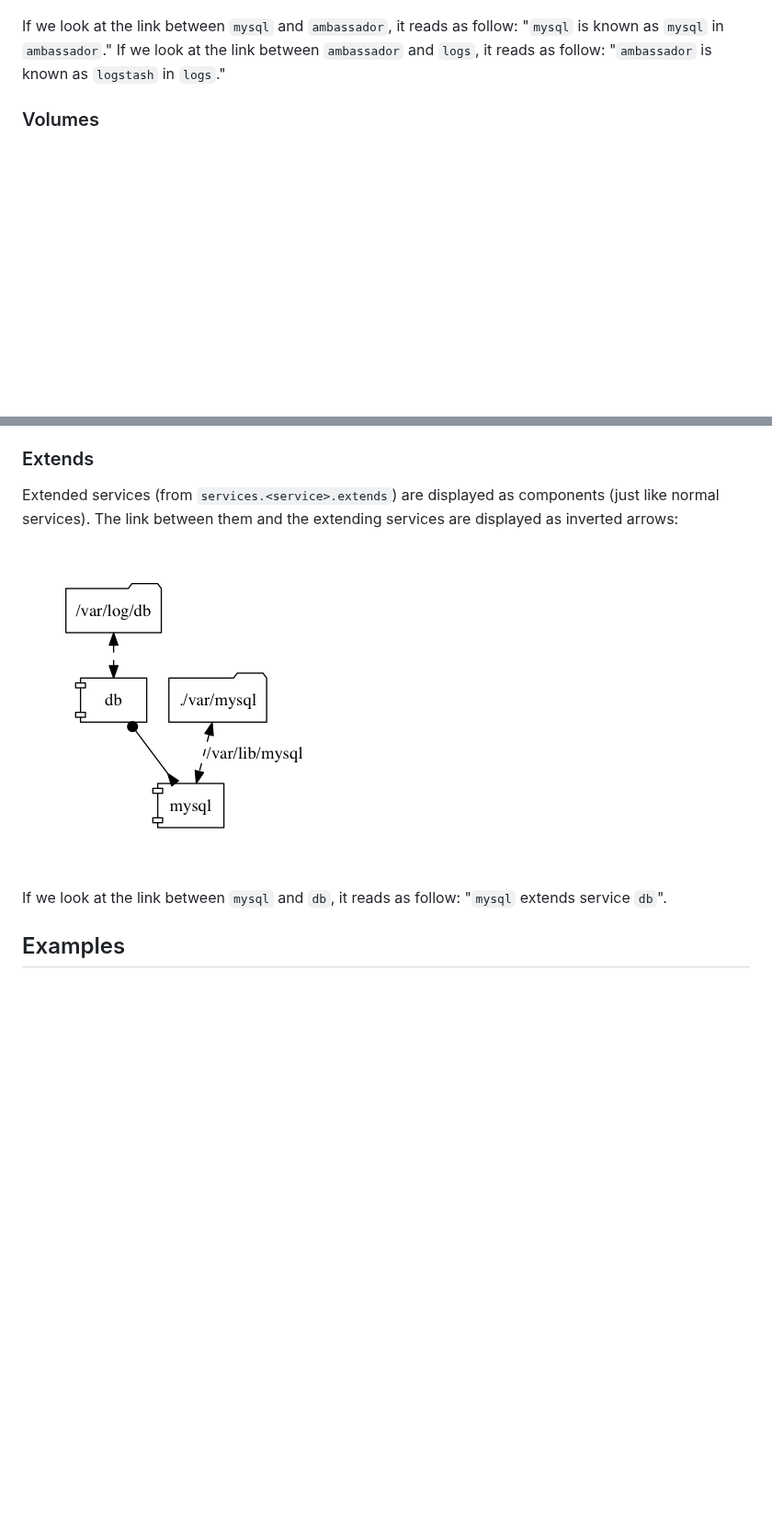
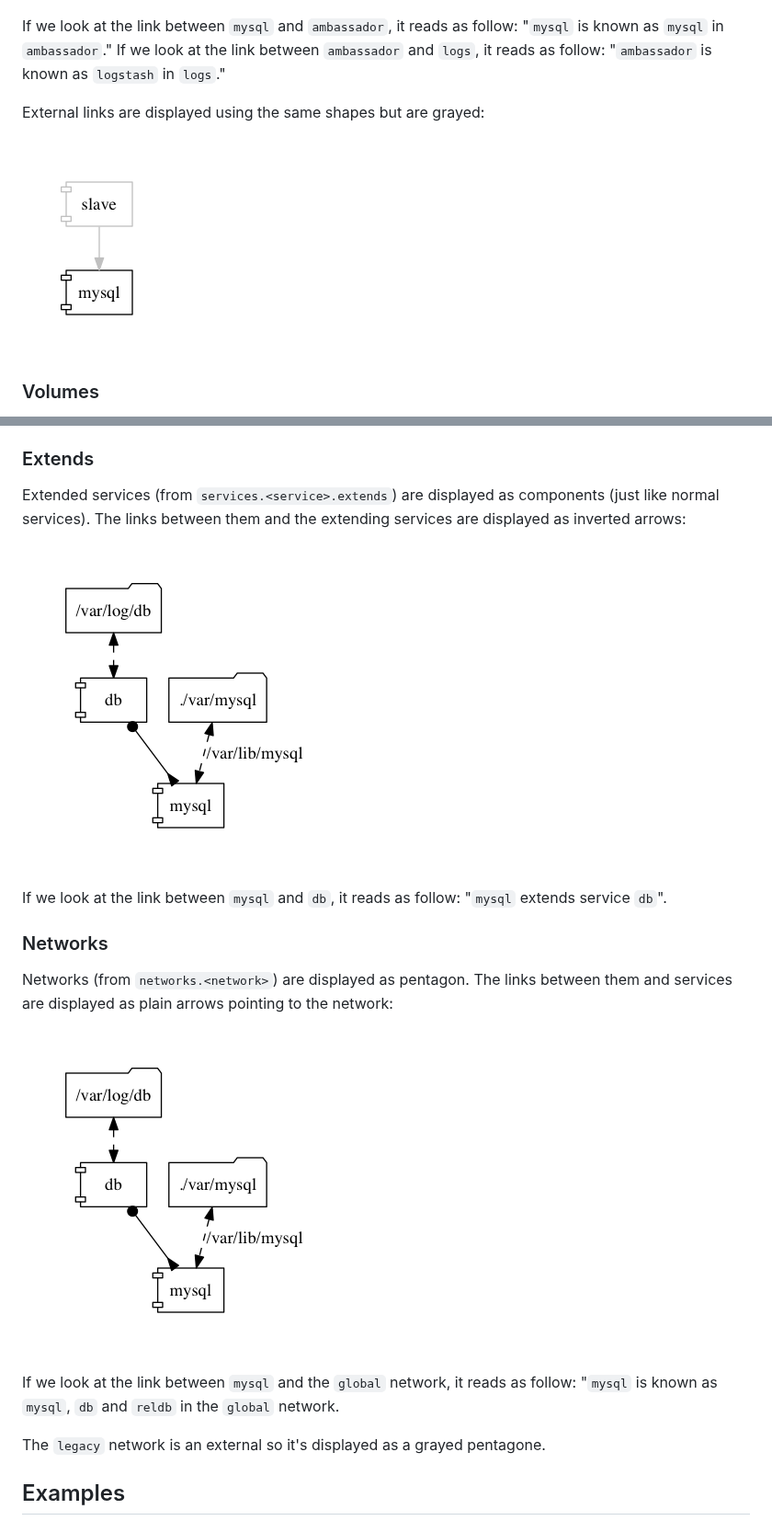
Before and after one commit to pmsipilot/docker-compose-viz, a Markdown page: README.md, 2 parts joined by grey strips. Shown at 92% size. Rendered like a GitHub page; pictures changed too: resources/external_links.png (added); blank space fills up the shorter version.

Commit message:
Add missing elements to the readme
Closes #6

```diff
--- a/README.md
+++ b/README.md
@@ -66,6 +66,10 @@ Links (from `services.<service>.links`) are displayed as plain arrows pointing t
 If we look at the link between `mysql` and `ambassador`, it reads as follow: "`mysql` is known as `mysql` in `ambassador`."
 If we look at the link between `ambassador` and `logs`, it reads as follow: "`ambassador` is known as `logstash` in `logs`."
 
+External links are displayed using the same shapes but are grayed:
+
+![external_links](resources/external_links.png)
+
 ### Volumes
 
 Volumes (from `services.<service>.volumes_from`) are displayed as dashed arrows pointing to the service that uses the volumes:
@@ -99,6 +103,6 @@ If we look at the link between port `2580` and `elk`, it reads as follow: "traff
 
 ### Extends
 
-Extended services (from `services.<service>.extends`) are displayed as components (just like normal services). The link between them and the extending services are
+Extended services (from `services.<service>.extends`) are displayed as components (just like normal services). The links between them and the extending services are
 displayed as inverted arrows:
 
@@ -106,5 +110,15 @@ displayed as inverted arrows:
 
 If we look at the link between `mysql` and `db`, it reads as follow: "`mysql` extends  service `db`".
+
+### Networks
+
+Networks (from `networks.<network>`) are displayed as pentagon. The links between them and services are displayed as plain arrows pointing to the network:
+
+![netowrks](resources/extends.png)
+
+If we look at the link between `mysql` and the `global` network, it reads as follow: "`mysql` is known as `mysql`, `db` and `reldb` in the `global` network.
+
+The `legacy` network is an external so it's displayed as a grayed pentagone.
 
 ## Examples
 
```
Also changed, not shown: other parts of README.md (+1 -1 lines), resources/networks.png (added).
